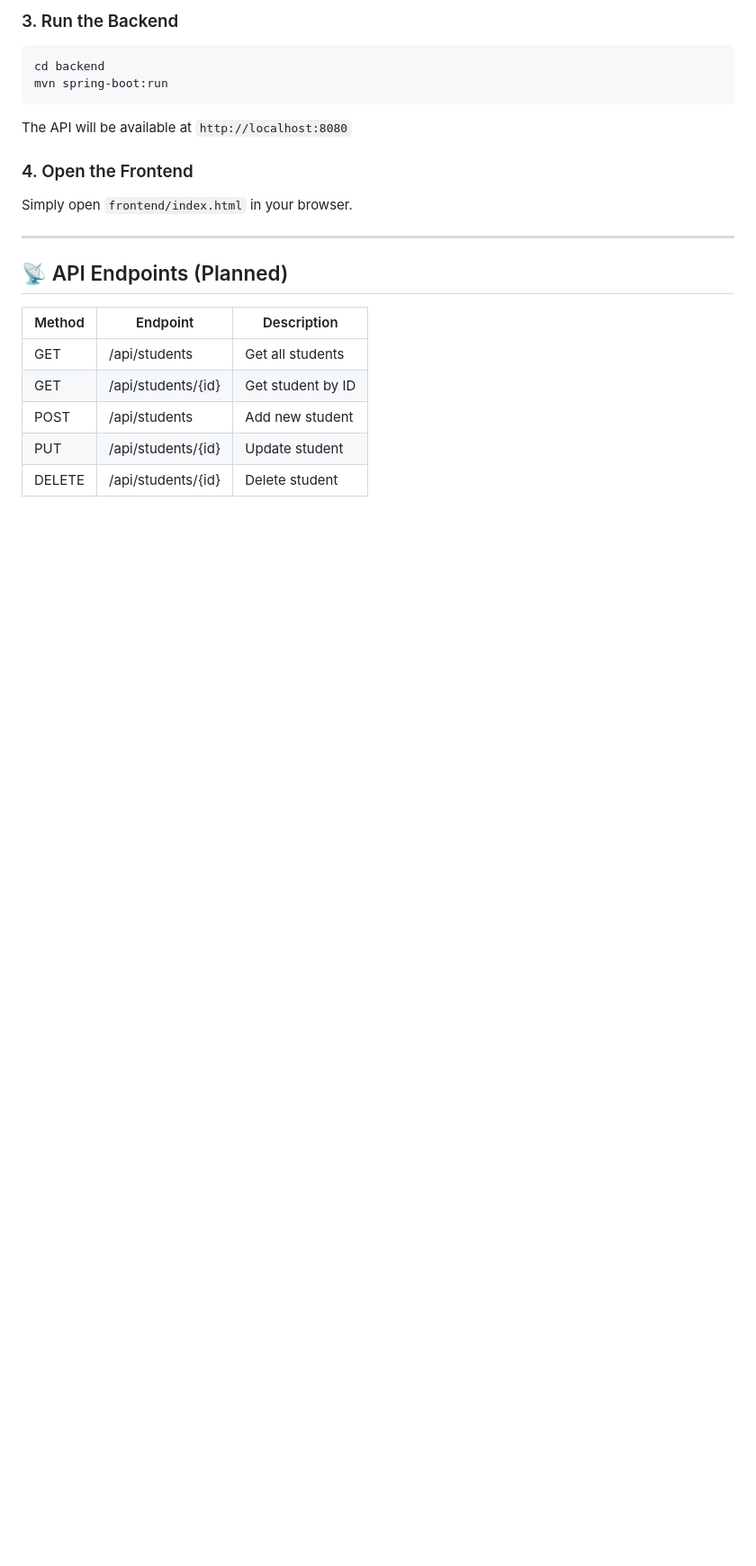
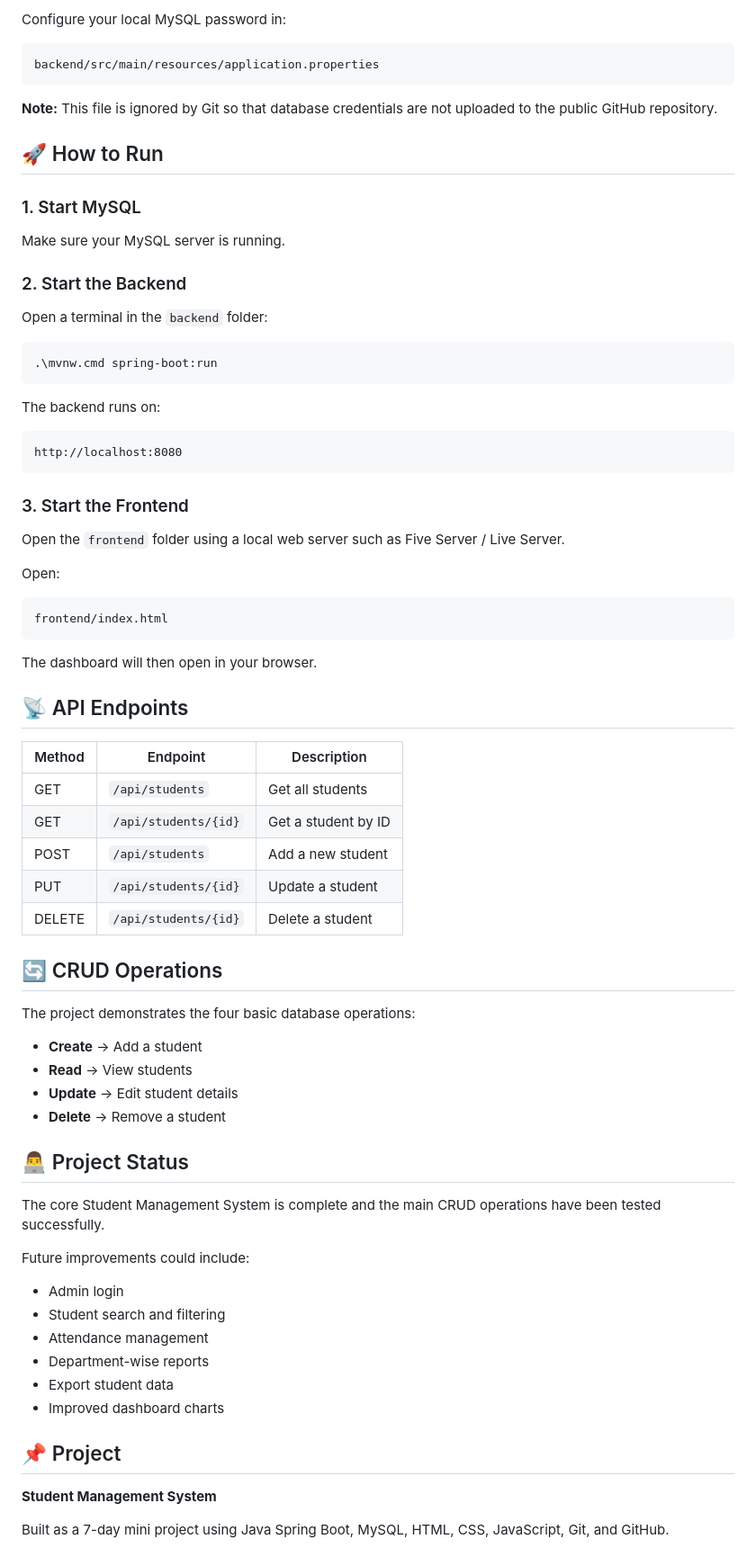
Before and after one commit to bensam707/student-management-system, a Markdown page: README.md, the part around one of its changes. Shown at 90% size. Rendered like a GitHub page; blank space fills up the shorter version.

Commit message:
Day 1: Updated project documentation

````diff
--- a/README.md
+++ b/README.md
@@ -82,23 +79,79 @@ spring.datasource.password=YOUR_PASSWORD
 ```
 
-### 3. Run the Backend
-```bash
-cd backend
-mvn spring-boot:run
+Configure your local MySQL password in:
+
+```text
+backend/src/main/resources/application.properties
 ```
-The API will be available at `http://localhost:8080`
 
-### 4. Open the Frontend
-Simply open `frontend/index.html` in your browser.
+**Note:** This file is ignored by Git so that database credentials are not uploaded to the public GitHub repository.
 
----
+## 🚀 How to Run
 
-## 📡 API Endpoints (Planned)
+### 1. Start MySQL
+
+Make sure your MySQL server is running.
+
+### 2. Start the Backend
+
+Open a terminal in the `backend` folder:
+
+```powershell
+.\mvnw.cmd spring-boot:run
+```
+
+The backend runs on:
+
+```text
+http://localhost:8080
+```
+
+### 3. Start the Frontend
+
+Open the `frontend` folder using a local web server such as Five Server / Live Server.
+
+Open:
+
+```text
+frontend/index.html
+```
+
+The dashboard will then open in your browser.
+
+## 📡 API Endpoints
 
 | Method | Endpoint             | Description         |
-|--------|----------------------|---------------------|
-| GET    | /api/students        | Get all students    |
-| GET    | /api/students/{id}   | Get student by ID   |
-| POST   | /api/students        | Add new student     |
-| PUT    | /api/students/{id}   | Update student      |
-| DELETE | /api/students/{id}   | Delete student      |
+| ------ | -------------------- | ------------------- |
+| GET    | `/api/students`      | Get all students    |
+| GET    | `/api/students/{id}` | Get a student by ID |
+| POST   | `/api/students`      | Add a new student   |
+| PUT    | `/api/students/{id}` | Update a student    |
+| DELETE | `/api/students/{id}` | Delete a student    |
+
+## 🔄 CRUD Operations
+
+The project demonstrates the four basic database operations:
+
+* **Create** → Add a student
+* **Read** → View students
+* **Update** → Edit student details
+* **Delete** → Remove a student
+
+## 👨‍💻 Project Status
+
+The core Student Management System is complete and the main CRUD operations have been tested successfully.
+
+Future improvements could include:
+
+* Admin login
+* Student search and filtering
+* Attendance management
+* Department-wise reports
+* Export student data
+* Improved dashboard charts
+
+## 📌 Project
+
+**Student Management System**
+
+Built as a 7-day mini project using Java Spring Boot, MySQL, HTML, CSS, JavaScript, Git, and GitHub.
````
Also changed, not shown: other parts of README.md (+58 -61 lines).
